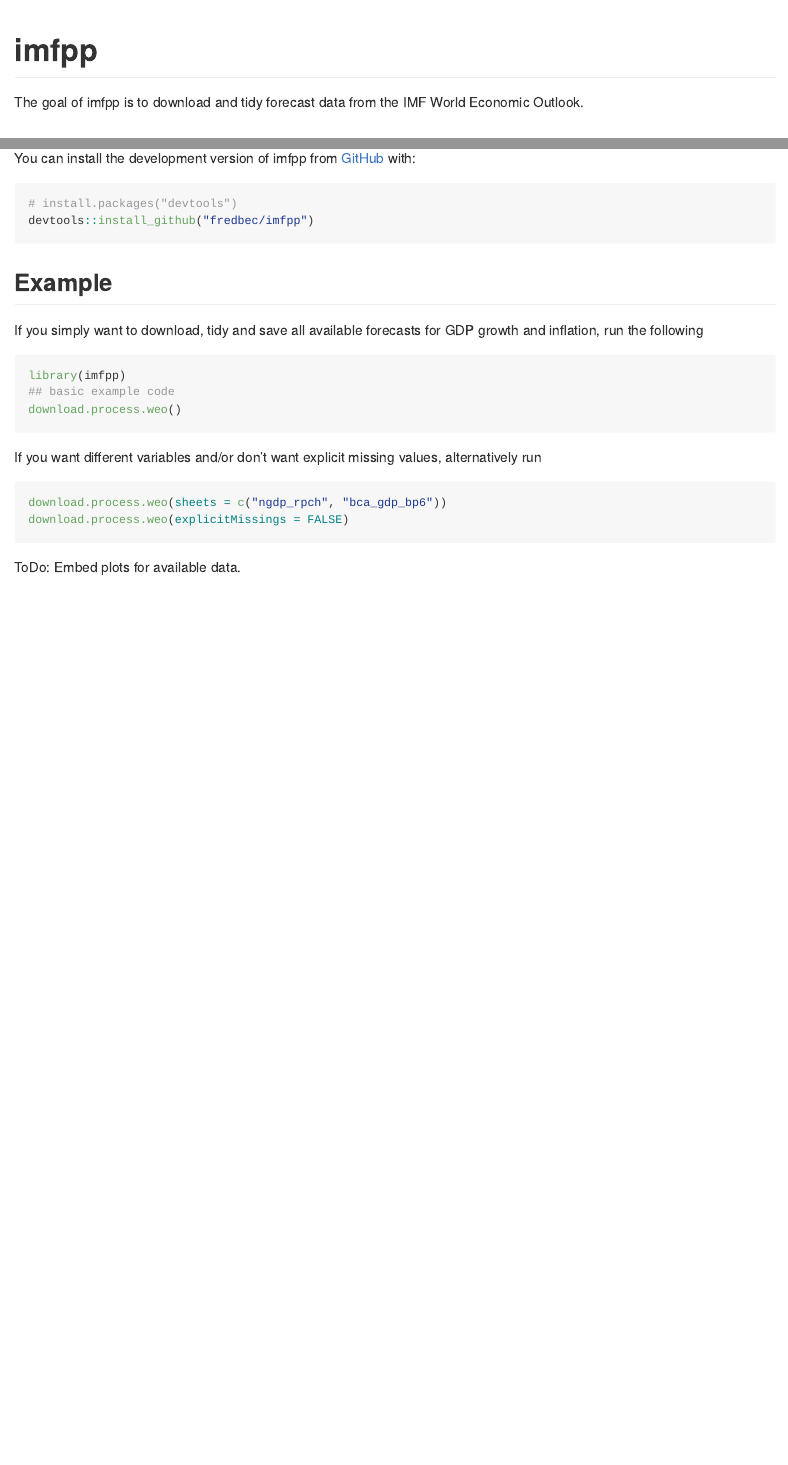
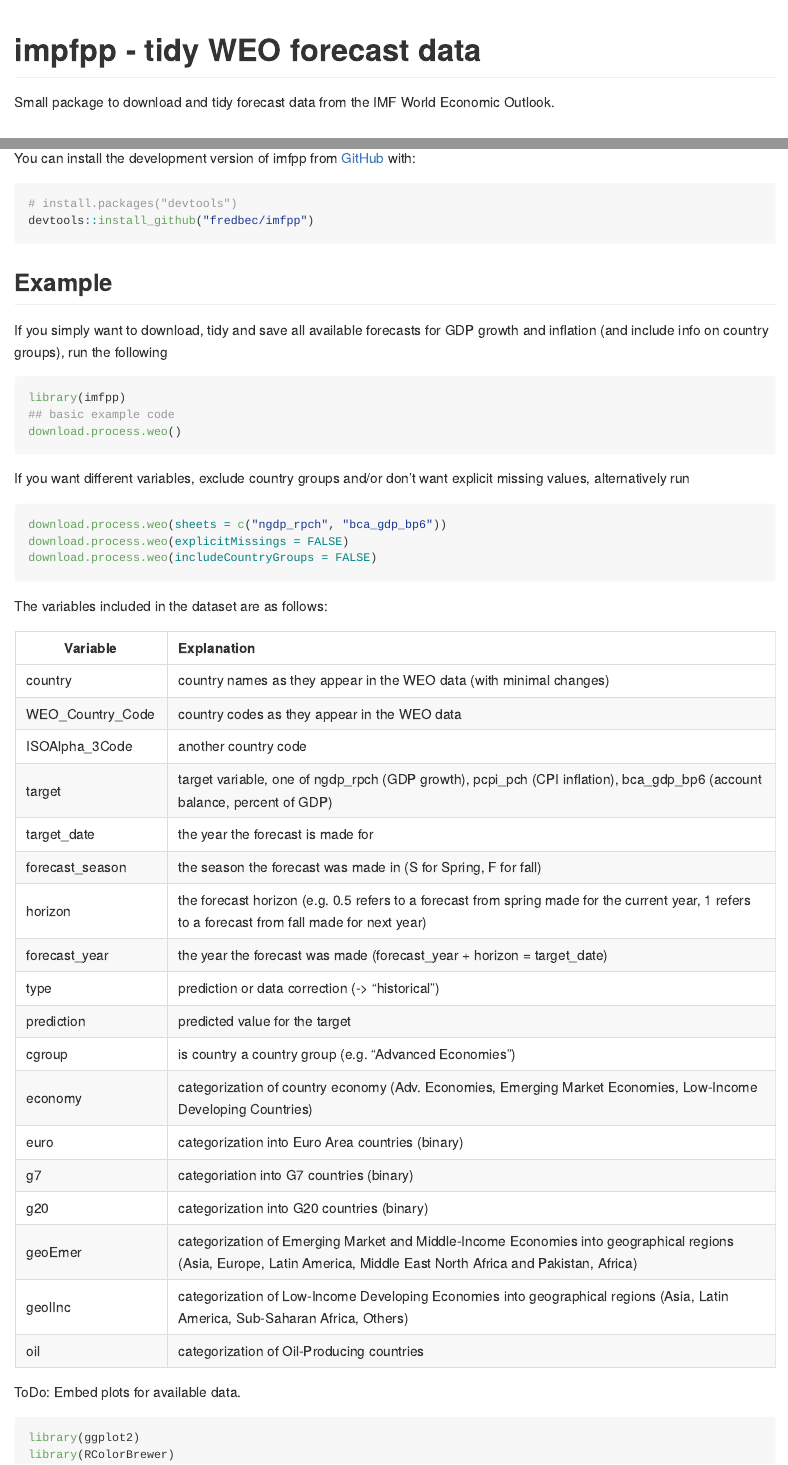
Before and after one commit to fredbec/imfpp, an R Markdown document (README.Rmd): the page in a window 1100 px wide, from its top, and a second part further down, joined at a grey line. The pictures show the output file README.md that the author committed with the source, drawn offline in the style of GitHub.

Commit message:
update with variable info
left-align column

small correction

````diff
--- a/README.Rmd
+++ b/README.Rmd
@@ -13,12 +13,12 @@
 )
 ```
 
-# imfpp
+# impfpp - tidy WEO forecast data
 
 <!-- badges: start -->
 <!-- badges: end -->
 
-The goal of imfpp is to download and tidy forecast data from the IMF World Economic Outlook.
+Small package to download and tidy forecast data from the IMF World Economic Outlook.
 
 ## Installation
 
@@ -31,18 +31,48 @@
 
 ## Example
 
-If you simply want to download, tidy and save all available forecasts for GDP growth and inflation, run the following
+If you simply want to download, tidy and save all available forecasts for GDP growth and inflation (and include info on country groups), run the following
 ```{r example, eval = FALSE}
 library(imfpp)
 ## basic example code
 download.process.weo()
 ```
 
-If you want different variables and/or don't want explicit missing values, alternatively run
+If you want different variables, exclude country groups and/or don't want explicit missing values, alternatively run
 
 ```{r alts, eval = FALSE}
 download.process.weo(sheets = c("ngdp_rpch", "bca_gdp_bp6"))
 download.process.weo(explicitMissings = FALSE)
+download.process.weo(includeCountryGroups = FALSE)
 ```
 
+The variables included in the dataset are as follows:
+
+| Variable      | Explanation           |
+| ------------- |:------------- |
+| country       | country names as they appear in the WEO data (with minimal changes) |
+| WEO_Country_Code      | country codes as they appear in the WEO data     |
+| ISOAlpha_3Code | another country code     |
+| target        | target variable, one of ngdp_rpch (GDP growth), pcpi_pch (CPI inflation), bca_gdp_bp6 (account balance, percent of GDP) |
+| target_date | the year the forecast is made for |
+| forecast_season | the season the forecast was made in (S for Spring, F for fall) |
+| horizon | the forecast horizon (e.g. 0.5 refers to a forecast from spring made for the current year, 1 refers to a forecast from fall made for next year) |
+| forecast_year | the year the forecast was made (forecast_year + horizon = target_date) |
+| type | prediction or data correction (-> "historical") |
+| prediction | predicted value for the target |
+| cgroup | is country a country group (e.g. "Advanced Economies")|
+| economy | categorization of country economy (Adv. Economies, Emerging Market Economies, Low-Income Developing Countries) |
+| euro | categorization into Euro Area countries (binary) |
+| g7 | categoriation into G7 countries (binary) |
+| g20 | categorization into G20 countries (binary) |
+| geoEmer | categorization of Emerging Market and Middle-Income Economies into geographical regions (Asia, Europe, Latin America, Middle East North Africa and Pakistan, Africa) |
+| geolInc | categorization of Low-Income Developing Economies into geographical regions (Asia, Latin America, Sub-Saharan Africa, Others) |
+| oil | categorization of Oil-Producing countries |
+
+
 ToDo: Embed plots for available data.
+
+```{r plot}
+library(ggplot2)
+library(RColorBrewer)
+```
````
Also changed, not shown: README.md.
